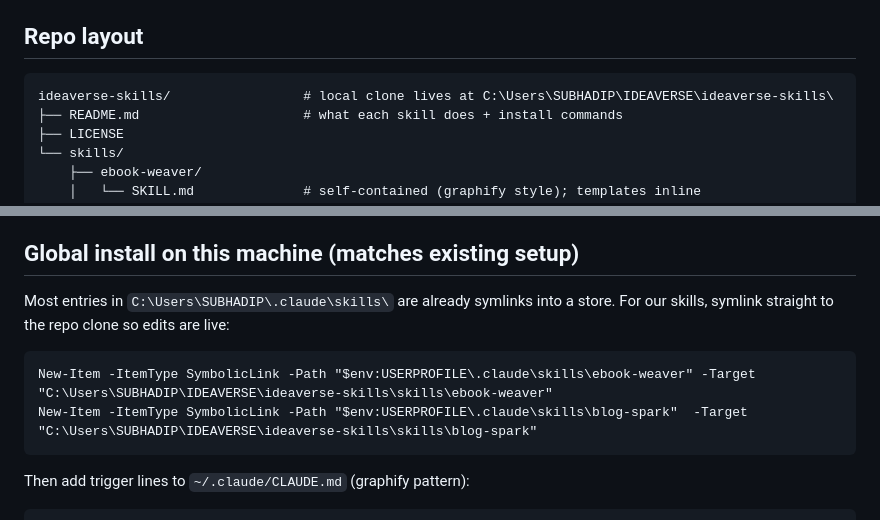
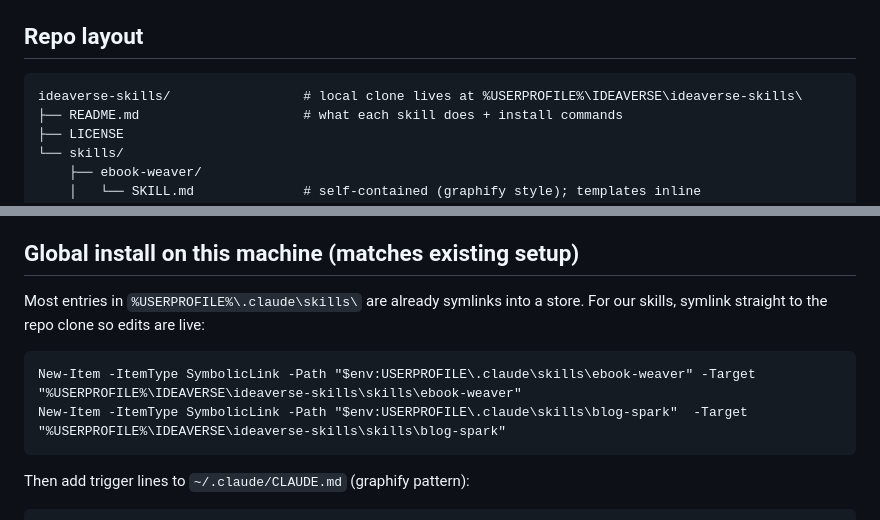
Before and after one commit to bsbbera/quire, a Markdown page: specs/distribution-spec.md, 2 parts joined by grey strips. Rendered like a GitHub page.

Commit message:
de-personalise the remaining spec paths
Co-Authored-By: Claude Opus 5 <noreply@anthropic.com>

````diff
--- a/specs/distribution-spec.md
+++ b/specs/distribution-spec.md
@@ -5,7 +5,7 @@ One GitHub repo holds all skills; each installable individually via the `skills`
 ## Repo layout
 
 ```
-ideaverse-skills/                 # local clone lives at C:\Users\SUBHADIP\IDEAVERSE\ideaverse-skills\
+ideaverse-skills/                 # local clone lives at %USERPROFILE%\IDEAVERSE\ideaverse-skills\
 ├── README.md                     # what each skill does + install commands
 ├── LICENSE
 └── skills/
@@ -37,11 +37,11 @@ Note: `npx skills add` installs into the **project's** `.claude/skills/`. Global
 
 ## Global install on this machine (matches existing setup)
 
-Most entries in `C:\Users\SUBHADIP\.claude\skills\` are already symlinks into a store. For our skills, symlink straight to the repo clone so edits are live:
+Most entries in `%USERPROFILE%\.claude\skills\` are already symlinks into a store. For our skills, symlink straight to the repo clone so edits are live:
 
 ```
-New-Item -ItemType SymbolicLink -Path "$env:USERPROFILE\.claude\skills\ebook-weaver" -Target "C:\Users\SUBHADIP\IDEAVERSE\ideaverse-skills\skills\ebook-weaver"
-New-Item -ItemType SymbolicLink -Path "$env:USERPROFILE\.claude\skills\blog-spark"  -Target "C:\Users\SUBHADIP\IDEAVERSE\ideaverse-skills\skills\blog-spark"
+New-Item -ItemType SymbolicLink -Path "$env:USERPROFILE\.claude\skills\ebook-weaver" -Target "%USERPROFILE%\IDEAVERSE\ideaverse-skills\skills\ebook-weaver"
+New-Item -ItemType SymbolicLink -Path "$env:USERPROFILE\.claude\skills\blog-spark"  -Target "%USERPROFILE%\IDEAVERSE\ideaverse-skills\skills\blog-spark"
 ```
 
 Then add trigger lines to `~/.claude/CLAUDE.md` (graphify pattern):
````
